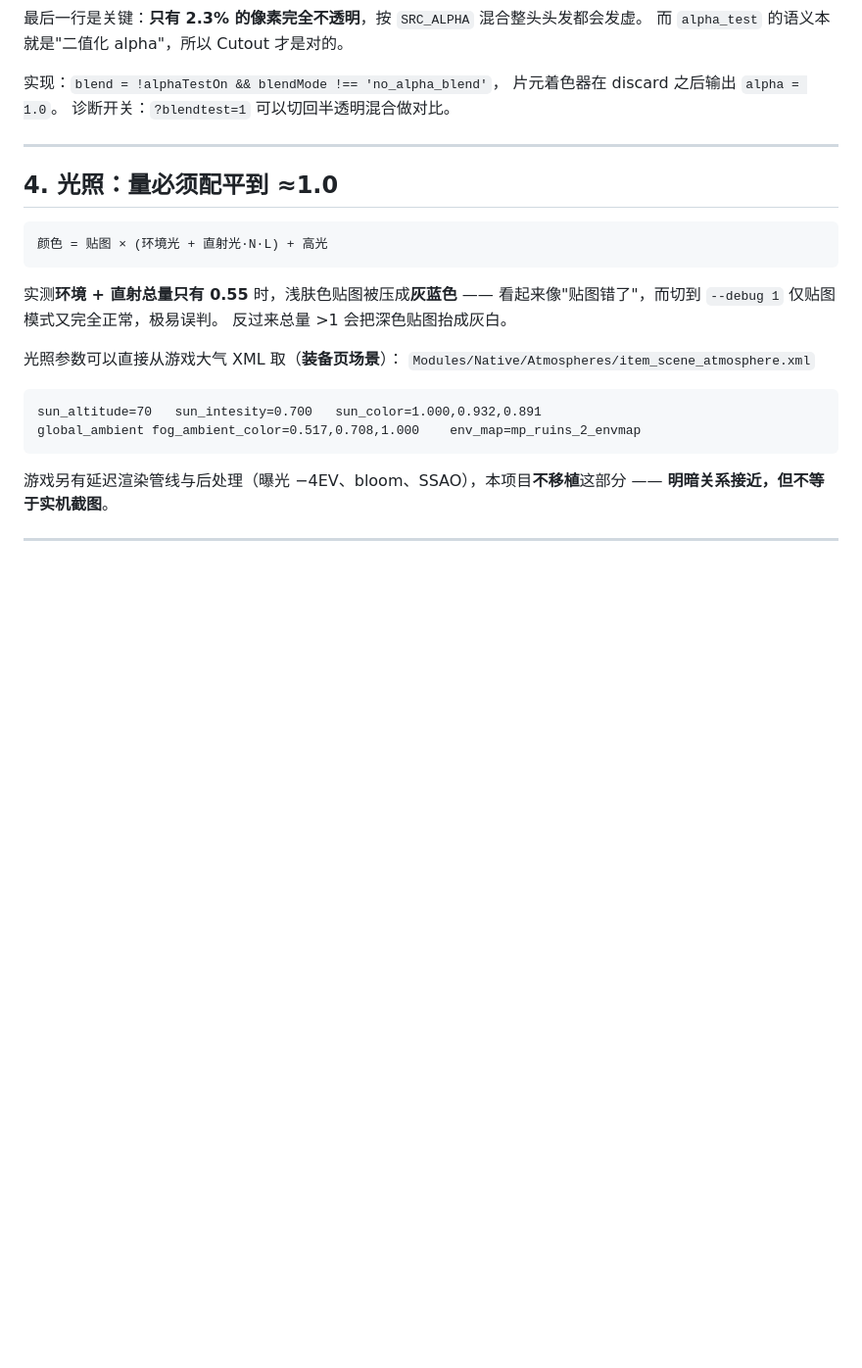
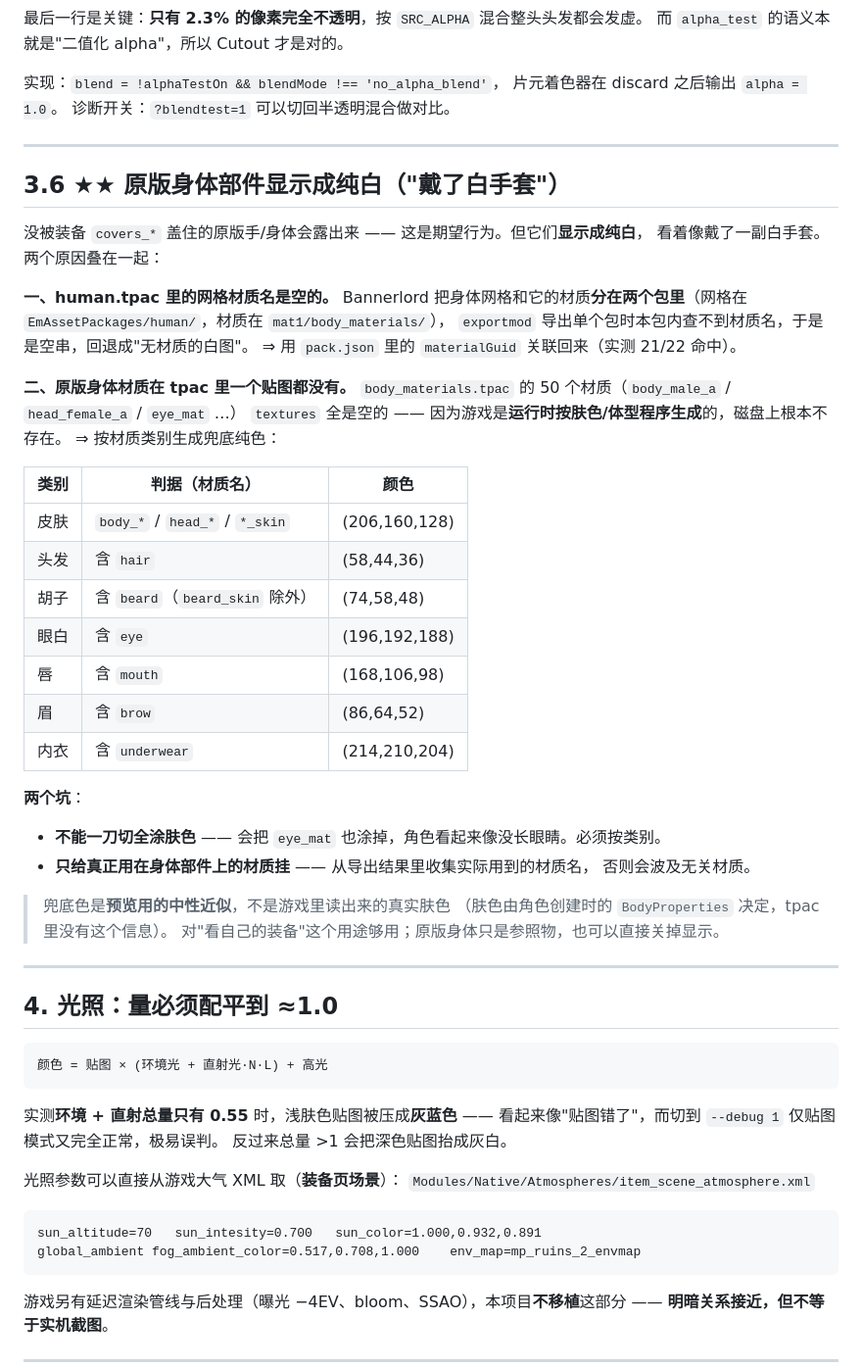
Before and after one commit to tridkx/bannerlord-anim-previewer, a Markdown page: docs/technical-notes.md, the part around the change. Shown at 98% size. Rendered like a GitHub page; blank space fills up the shorter version.

Commit message:
docs: 记录原版身体材质跨包 + 无贴图的处理（兜底色方案）
- docs/technical-notes.md 新增 §3.6：human.tpac 的网格材质名是空串（材质在
  mat1/body_materials/ 跨包存放），且那 50 个材质在 tpac 里一个贴图都没有
  （游戏运行时按肤色程序生成）。给出按类别兜底色的方案与两个坑
  （不能一刀切涂肤色，否则眼睛也变肤色；只给实际用到的材质挂）
- README 补对应问答

````diff
--- a/docs/technical-notes.md
+++ b/docs/technical-notes.md
@@ -212,6 +212,44 @@ rest = median(骨骼最大夹角(帧i, 帧i+1))  for i in 1..60
 
 ---
 
+## 3.6 ★★ 原版身体部件显示成纯白（"戴了白手套"）
+
+没被装备 `covers_*` 盖住的原版手/身体会露出来 —— 这是期望行为。但它们**显示成纯白**，
+看着像戴了一副白手套。两个原因叠在一起：
+
+**一、human.tpac 里的网格材质名是空的。**
+Bannerlord 把身体网格和它的材质**分在两个包里**（网格在
+`EmAssetPackages/human/`，材质在 `mat1/body_materials/`），
+`exportmod` 导出单个包时本包内查不到材质名，于是是空串，回退成"无材质的白图"。
+⇒ 用 `pack.json` 里的 `materialGuid` 关联回来（实测 21/22 命中）。
+
+**二、原版身体材质在 tpac 里一个贴图都没有。**
+`body_materials.tpac` 的 50 个材质（`body_male_a` / `head_female_a` / `eye_mat` …）
+`textures` 全是空的 —— 因为游戏是**运行时按肤色/体型程序生成**的，磁盘上根本不存在。
+⇒ 按材质类别生成兜底纯色：
+
+| 类别 | 判据（材质名） | 颜色 |
+|---|---|---|
+| 皮肤 | `body_*` / `head_*` / `*_skin` | (206,160,128) |
+| 头发 | 含 `hair` | (58,44,36) |
+| 胡子 | 含 `beard`（`beard_skin` 除外） | (74,58,48) |
+| 眼白 | 含 `eye` | (196,192,188) |
+| 唇 | 含 `mouth` | (168,106,98) |
+| 眉 | 含 `brow` | (86,64,52) |
+| 内衣 | 含 `underwear` | (214,210,204) |
+
+**两个坑**：
+
+* **不能一刀切全涂肤色** —— 会把 `eye_mat` 也涂掉，角色看起来像没长眼睛。必须按类别。
+* **只给真正用在身体部件上的材质挂** —— 从导出结果里收集实际用到的材质名，
+  否则会波及无关材质。
+
+> 兜底色是**预览用的中性近似**，不是游戏里读出来的真实肤色
+> （肤色由角色创建时的 `BodyProperties` 决定，tpac 里没有这个信息）。
+> 对"看自己的装备"这个用途够用；原版身体只是参照物，也可以直接关掉显示。
+
+---
+
 ## 4. 光照：量必须配平到 ≈1.0
 
 ```
````
Also changed, not shown: README.md (+5 -0 lines).
